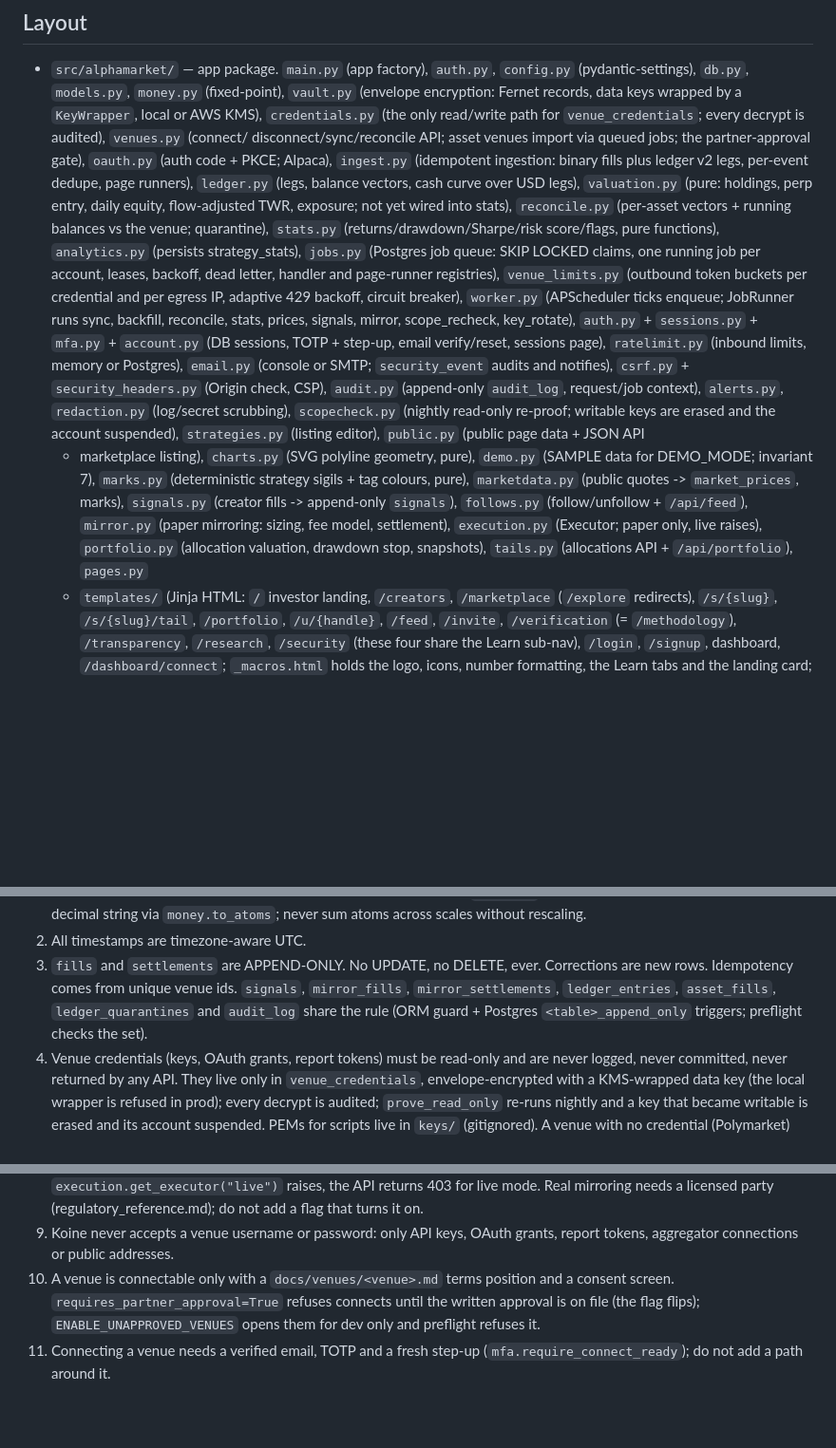
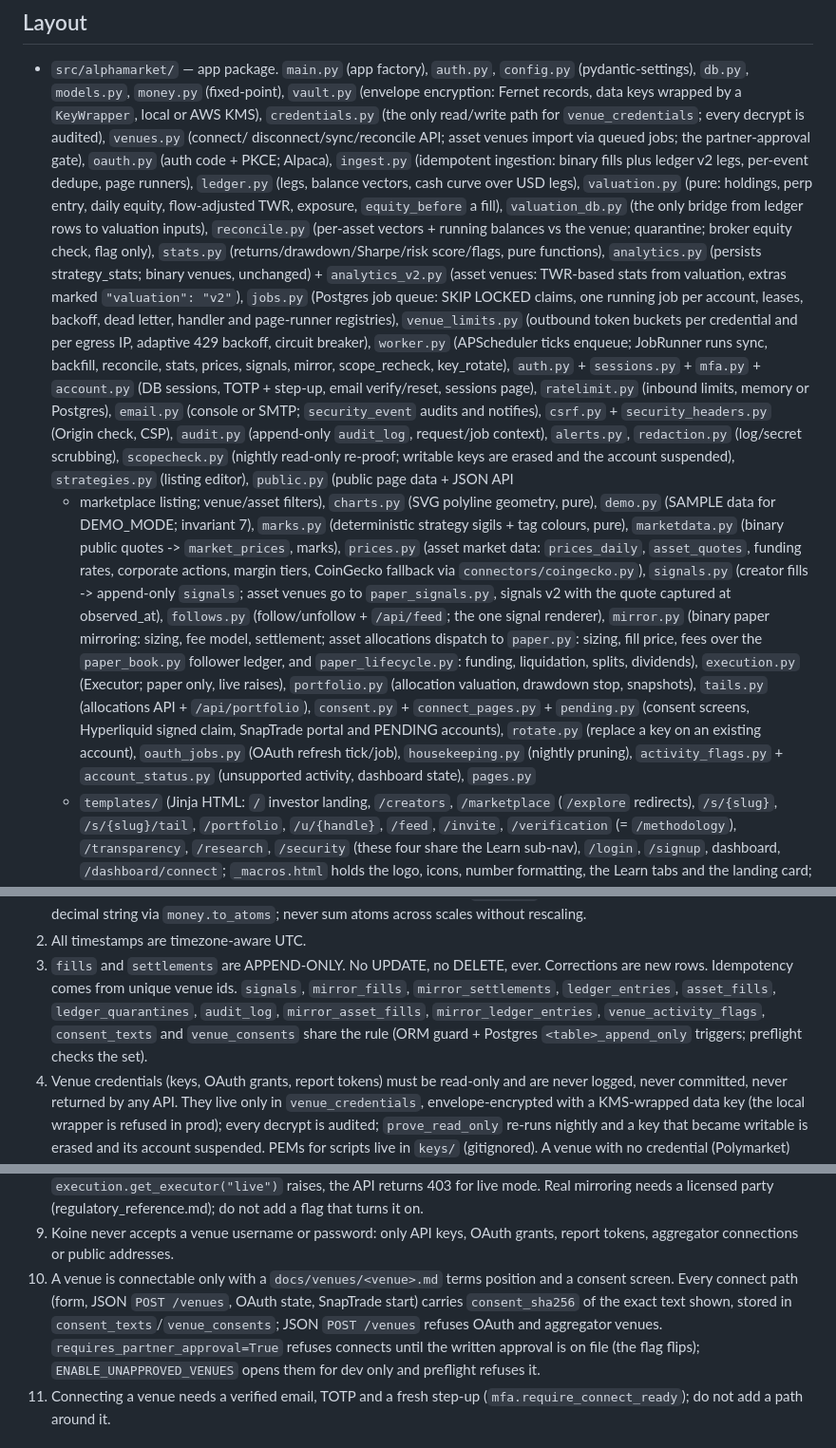
Before and after one commit to aiden-f-dsouza/alphamarket, a Markdown page: CLAUDE.md, 3 parts joined by grey strips. Shown at 95% size. GitHub-like rendering; blank space fills up the shorter version.

Commit message:
CLAUDE.md: wave 2 layout, invariants 3 and 10
Co-Authored-By: Claude Opus 5.5 <noreply@anthropic.com>

```diff
--- a/CLAUDE.md
+++ b/CLAUDE.md
@@ -32,10 +32,13 @@ deliberately out of scope).
   (idempotent ingestion: binary fills plus ledger v2 legs, per-event dedupe,
   page runners), `ledger.py` (legs, balance vectors, cash curve over USD
   legs), `valuation.py` (pure: holdings, perp entry, daily equity,
-  flow-adjusted TWR, exposure; not yet wired into stats), `reconcile.py`
-  (per-asset vectors + running balances vs the venue; quarantine), `stats.py`
-  (returns/drawdown/Sharpe/risk score/flags, pure functions), `analytics.py`
-  (persists strategy_stats), `jobs.py` (Postgres job queue: SKIP LOCKED
+  flow-adjusted TWR, exposure, `equity_before` a fill), `valuation_db.py`
+  (the only bridge from ledger rows to valuation inputs), `reconcile.py`
+  (per-asset vectors + running balances vs the venue; quarantine; broker
+  equity check, flag only), `stats.py` (returns/drawdown/Sharpe/risk
+  score/flags, pure functions), `analytics.py` (persists strategy_stats;
+  binary venues, unchanged) + `analytics_v2.py` (asset venues: TWR-based
+  stats from valuation, extras marked `"valuation": "v2"`), `jobs.py` (Postgres job queue: SKIP LOCKED
   claims, one running job per account, leases, backoff, dead letter, handler
   and page-runner registries), `venue_limits.py` (outbound token buckets per
   credential and per egress IP, adaptive 429 backoff, circuit breaker),
@@ -49,14 +52,28 @@ deliberately out of scope).
   `redaction.py` (log/secret scrubbing), `scopecheck.py` (nightly read-only
   re-proof; writable keys are erased and the account suspended),
   `strategies.py` (listing editor), `public.py` (public page data + JSON API
-  + marketplace listing), `charts.py` (SVG polyline geometry, pure),
+  + marketplace listing; venue/asset filters), `charts.py` (SVG polyline
+  geometry, pure),
   `demo.py` (SAMPLE data for DEMO_MODE; invariant 7), `marks.py`
   (deterministic strategy sigils + tag colours, pure), `marketdata.py`
-  (public quotes -> `market_prices`, marks), `signals.py` (creator fills ->
-  append-only `signals`), `follows.py` (follow/unfollow + `/api/feed`),
-  `mirror.py` (paper mirroring: sizing, fee model, settlement), `execution.py`
-  (Executor; paper only, live raises), `portfolio.py` (allocation valuation,
-  drawdown stop, snapshots), `tails.py` (allocations API + `/api/portfolio`),
+  (binary public quotes -> `market_prices`, marks), `prices.py` (asset
+  market data: `prices_daily`, `asset_quotes`, funding rates, corporate
+  actions, margin tiers, CoinGecko fallback via `connectors/coingecko.py`),
+  `signals.py` (creator fills -> append-only `signals`; asset venues go to
+  `paper_signals.py`, signals v2 with the quote captured at observed_at),
+  `follows.py` (follow/unfollow + `/api/feed`; the one signal renderer),
+  `mirror.py` (binary paper mirroring: sizing, fee model, settlement; asset
+  allocations dispatch to `paper.py`: sizing, fill price, fees over the
+  `paper_book.py` follower ledger, and `paper_lifecycle.py`: funding,
+  liquidation, splits, dividends), `execution.py` (Executor; paper only,
+  live raises), `portfolio.py` (allocation valuation, drawdown stop,
+  snapshots), `tails.py` (allocations API + `/api/portfolio`),
+  `consent.py` + `connect_pages.py` + `pending.py` (consent screens,
+  Hyperliquid signed claim, SnapTrade portal and PENDING accounts),
+  `rotate.py` (replace a key on an existing account), `oauth_jobs.py`
+  (OAuth refresh tick/job), `housekeeping.py` (nightly pruning),
+  `activity_flags.py` + `account_status.py` (unsupported activity,
+  dashboard state),
   `pages.py`
   + `templates/` (Jinja HTML: `/` investor landing, `/creators`,
   `/marketplace` (`/explore` redirects), `/s/{slug}`, `/s/{slug}/tail`,
@@ -123,8 +142,10 @@ deliberately out of scope).
 3. `fills` and `settlements` are APPEND-ONLY. No UPDATE, no DELETE, ever.
    Corrections are new rows. Idempotency comes from unique venue ids.
    `signals`, `mirror_fills`, `mirror_settlements`, `ledger_entries`,
-   `asset_fills`, `ledger_quarantines` and `audit_log` share the rule (ORM
-   guard + Postgres `<table>_append_only` triggers; preflight checks the set).
+   `asset_fills`, `ledger_quarantines`, `audit_log`, `mirror_asset_fills`,
+   `mirror_ledger_entries`, `venue_activity_flags`, `consent_texts` and
+   `venue_consents` share the rule (ORM guard + Postgres
+   `<table>_append_only` triggers; preflight checks the set).
 4. Venue credentials (keys, OAuth grants, report tokens) must be read-only
    and are never logged, never committed, never returned by any API. They
    live only in `venue_credentials`, envelope-encrypted with a KMS-wrapped
@@ -147,7 +168,10 @@ deliberately out of scope).
 9. Koine never accepts a venue username or password: only API keys, OAuth
    grants, report tokens, aggregator connections or public addresses.
 10. A venue is connectable only with a `docs/venues/<venue>.md` terms
-    position and a consent screen. `requires_partner_approval=True` refuses
+    position and a consent screen. Every connect path (form, JSON
+    `POST /venues`, OAuth state, SnapTrade start) carries `consent_sha256`
+    of the exact text shown, stored in `consent_texts`/`venue_consents`;
+    JSON `POST /venues` refuses OAuth and aggregator venues. `requires_partner_approval=True` refuses
     connects until the written approval is on file (the flag flips);
     `ENABLE_UNAPPROVED_VENUES` opens them for dev only and preflight refuses it.
 11. Connecting a venue needs a verified email, TOTP and a fresh step-up
```
Also changed, not shown: other parts of CLAUDE.md (+3 -1 lines).
